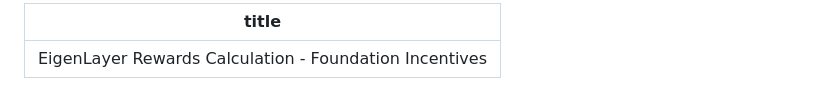
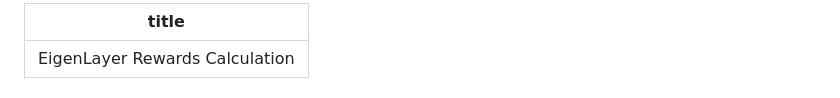
Before and after one commit to NethermindEth/sidecar, a Markdown page: pkg/rewards/RewardsCalculation.md, the part around one of its changes. Drawn GitHub-style.

```diff
--- a/pkg/rewards/RewardsCalculation.md
+++ b/pkg/rewards/RewardsCalculation.md
@@ -1,4 +1,4 @@
 ---
-title: EigenLayer Rewards Calculation - Foundation Incentives
+title: EigenLayer Rewards Calculation
 ---
 
```
Also changed, not shown: other parts of pkg/rewards/RewardsCalculation.md (+3 -3 lines).
